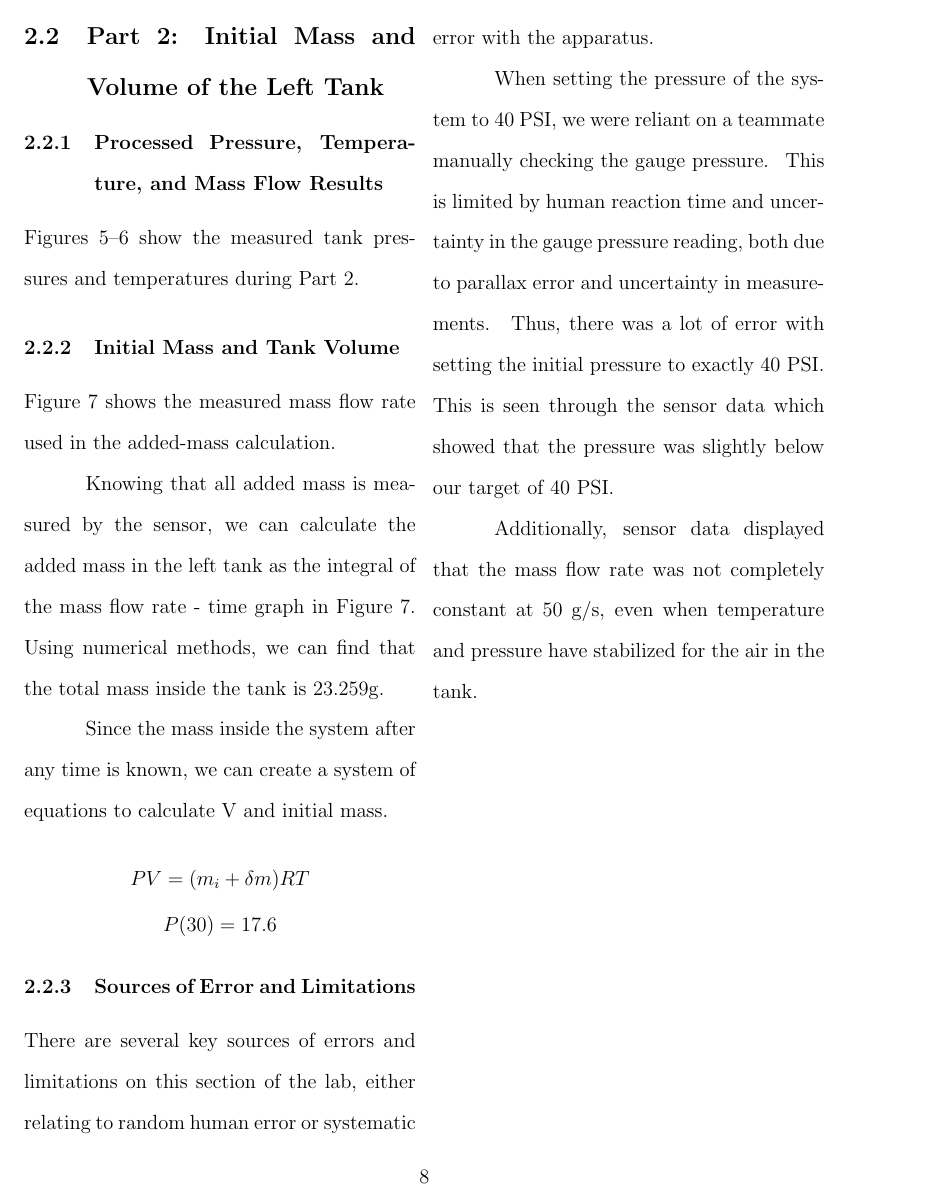
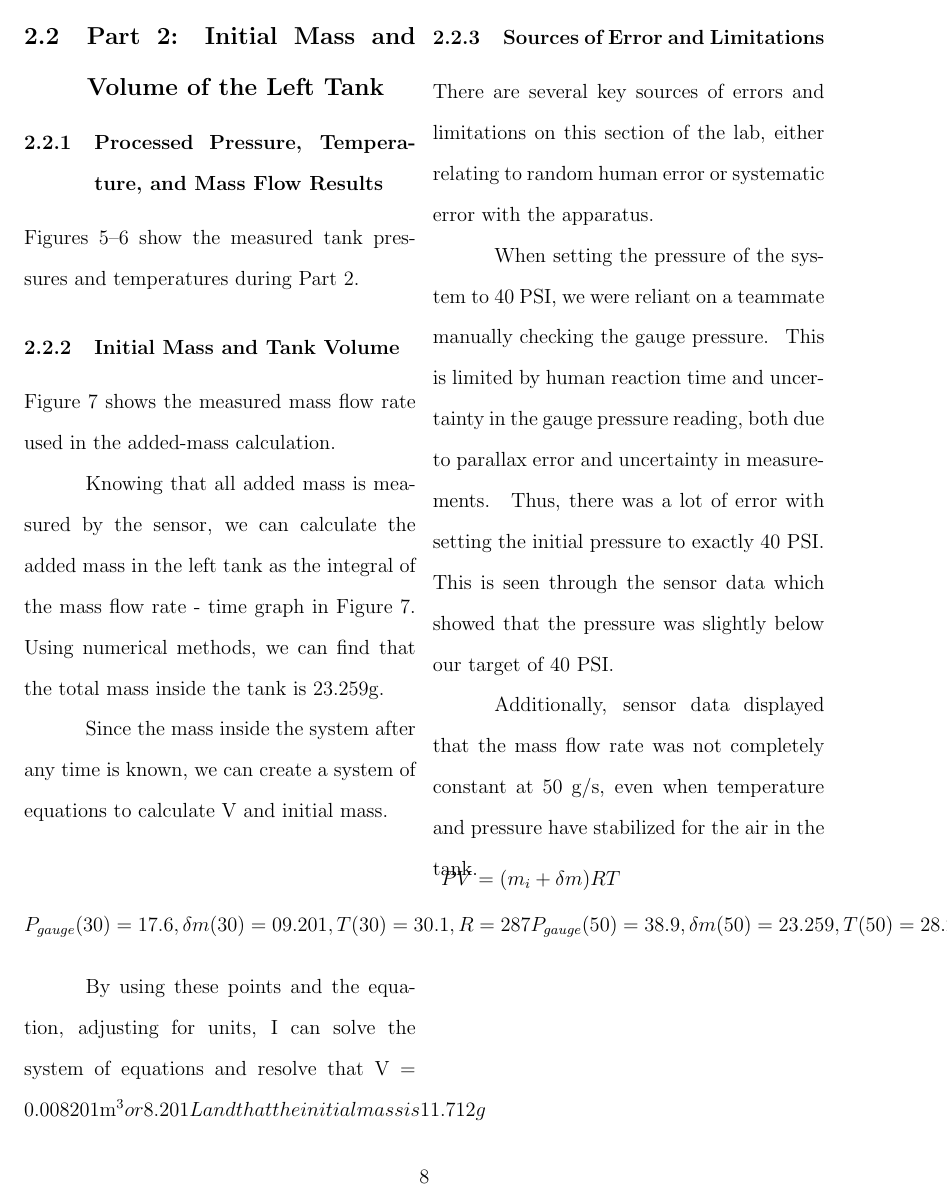
Before and after one commit to Hasi-7/CHE260_Lab1, a LaTeX document (lab_report.tex): page 9 of 11. Compiled offline with pdfLaTeX.

Commit message:
added 2.2.1

```diff
--- a/lab_report.tex
+++ b/lab_report.tex
@@ -429,9 +429,12 @@ Since the mass inside the system after any time is known, we can create a system
 \[
 \begin{gathered}
     PV = (m_i + \delta m)RT \\
-    P(30) = 17.6
+    P_{gauge}(30) = 17.6, \delta m(30) = 09.201, T(30) = 30.1, R = 287
+    P_{gauge}(50) = 38.9, \delta m(50) = 23.259, T(50) = 28.2, R = 287
 \end{gathered}
 \]
+
+By using these points and the equation, adjusting for units, I can solve the system of equations and resolve that V = 0.008201m^3 or 8.201L and that the initial mass is 11.712g
 
 \subsubsection{Sources of Error and Limitations}
 
```
